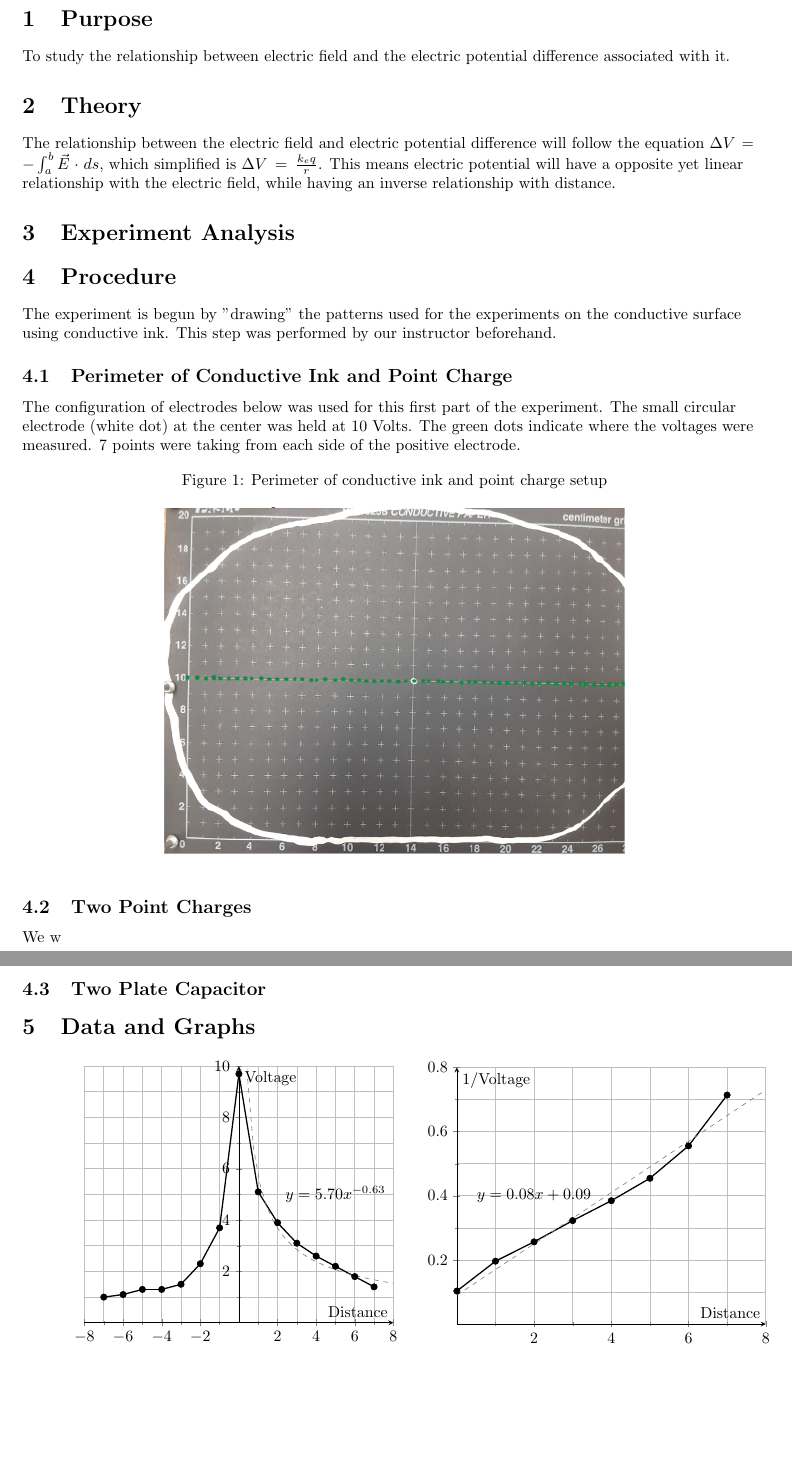
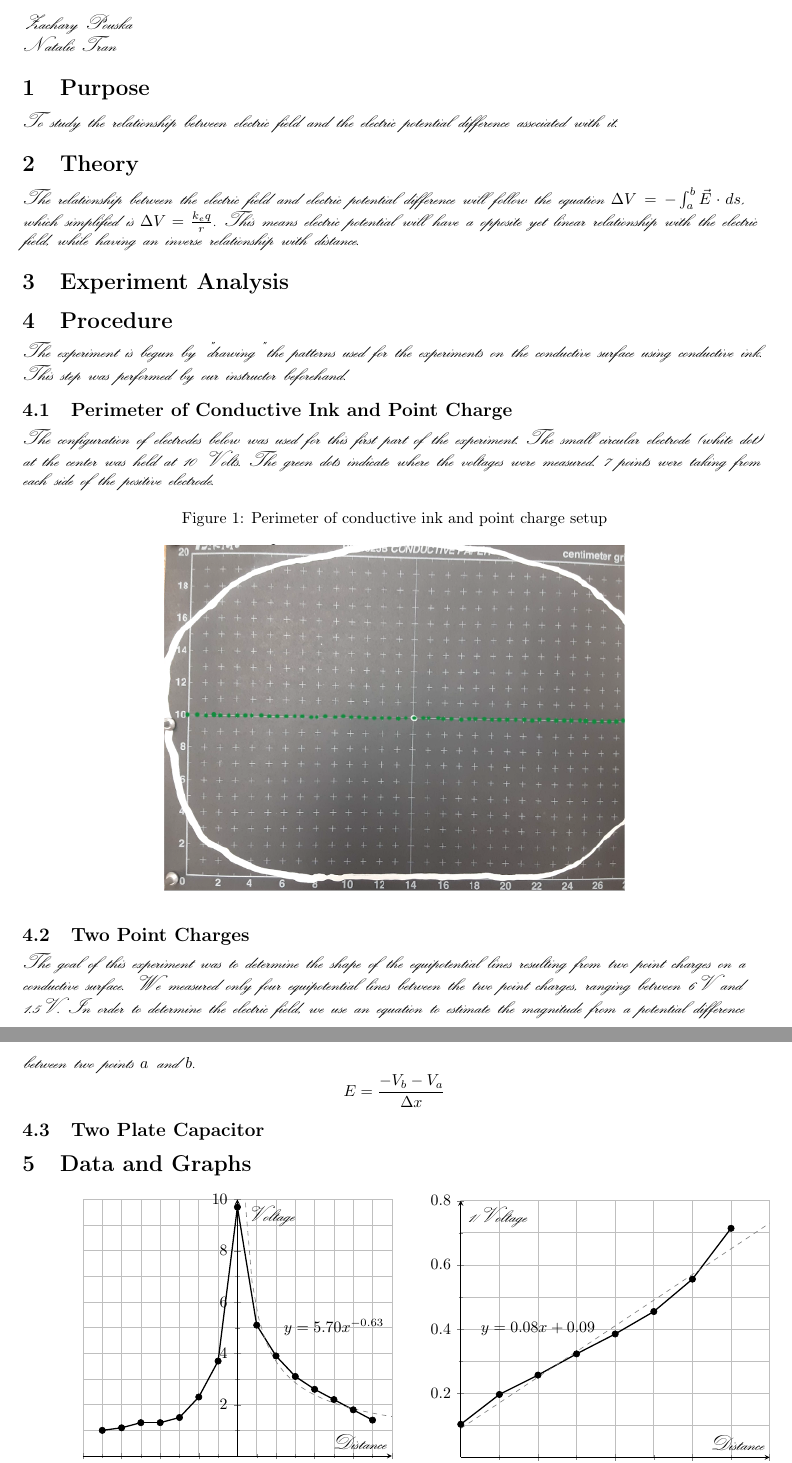
Before and after one commit to isherss/Latex, a LaTeX document (PHYS-236/Lab2/lab2.tex): two parts of pages 2 and 3 of 3, joined at a grey line, cut at the place of the change, the shorter picture padded with empty space. The pictures show the PDF file PHYS-236/Lab2/lab2.pdf that the author committed with the source.

Commit message:
added more stuff

```diff
--- a/PHYS-236/Lab2/lab2.tex
+++ b/PHYS-236/Lab2/lab2.tex
@@ -29,7 +31,7 @@
 		                  compat=1.12}
 
 \begin{document}
-
+\calligra
 \title{\textbf{Lab 2: Electric Field and Potential}}
 \author{Report by: Zachary Pouska and  Natalie Tran \\ \\
 PHYS 236 | Fall 2022}
@@ -60,7 +72,9 @@ PHYS 236 | Fall 2022}
 
 
     \subsection{Two Point Charges}
-    We w
+    The goal of this experiment was to determine the shape of the equipotential lines resulting from two point charges on a conductive surface. We measured only four equipotential lines between the two point charges, ranging between 6V and 1.5V. In order to determine the electric field, we use an equation to estimate the magnitude from a potential difference between two points $a$ and $b$.
+    $$E=\frac{-V_b-V_a}{\Delta x}$$
+
 
 
 
```
Also changed, not shown: PHYS-236/Lab2/lab2.pdf, PHYS-236/Lab2/lab2.tex (14 more changed lines), 4 other files.
